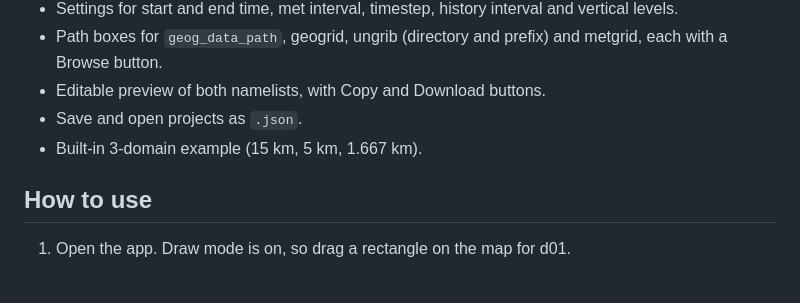
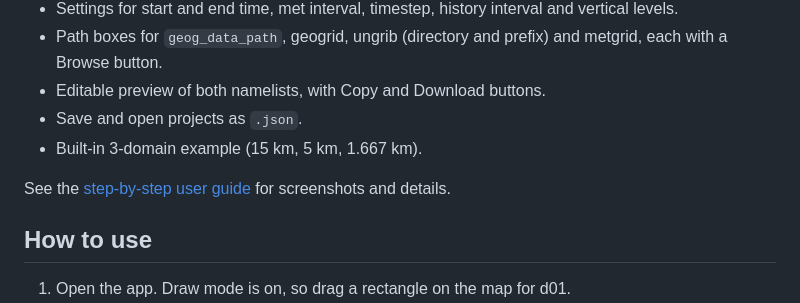
Before and after one commit to goikelem/WRF-domain-Wizard, a Markdown page: README.md, the part around the change. Drawn GitHub-style; blank space fills up the shorter version.

Commit message:
Add user guide link to README
Added a link to the step-by-step user guide for more details.

```diff
--- a/README.md
+++ b/README.md
@@ -17,6 +17,8 @@ Browser-based WRF/WPS Domain Wizard. Draw nested domains on an interactive map w
 - Editable preview of both namelists, with Copy and Download buttons.
 - Save and open projects as `.json`.
 - Built-in 3-domain example (15 km, 5 km, 1.667 km).
+
+See the [step-by-step user guide](docs/USER_GUIDE.md) for screenshots and details.
 
 ## How to use
 
```
